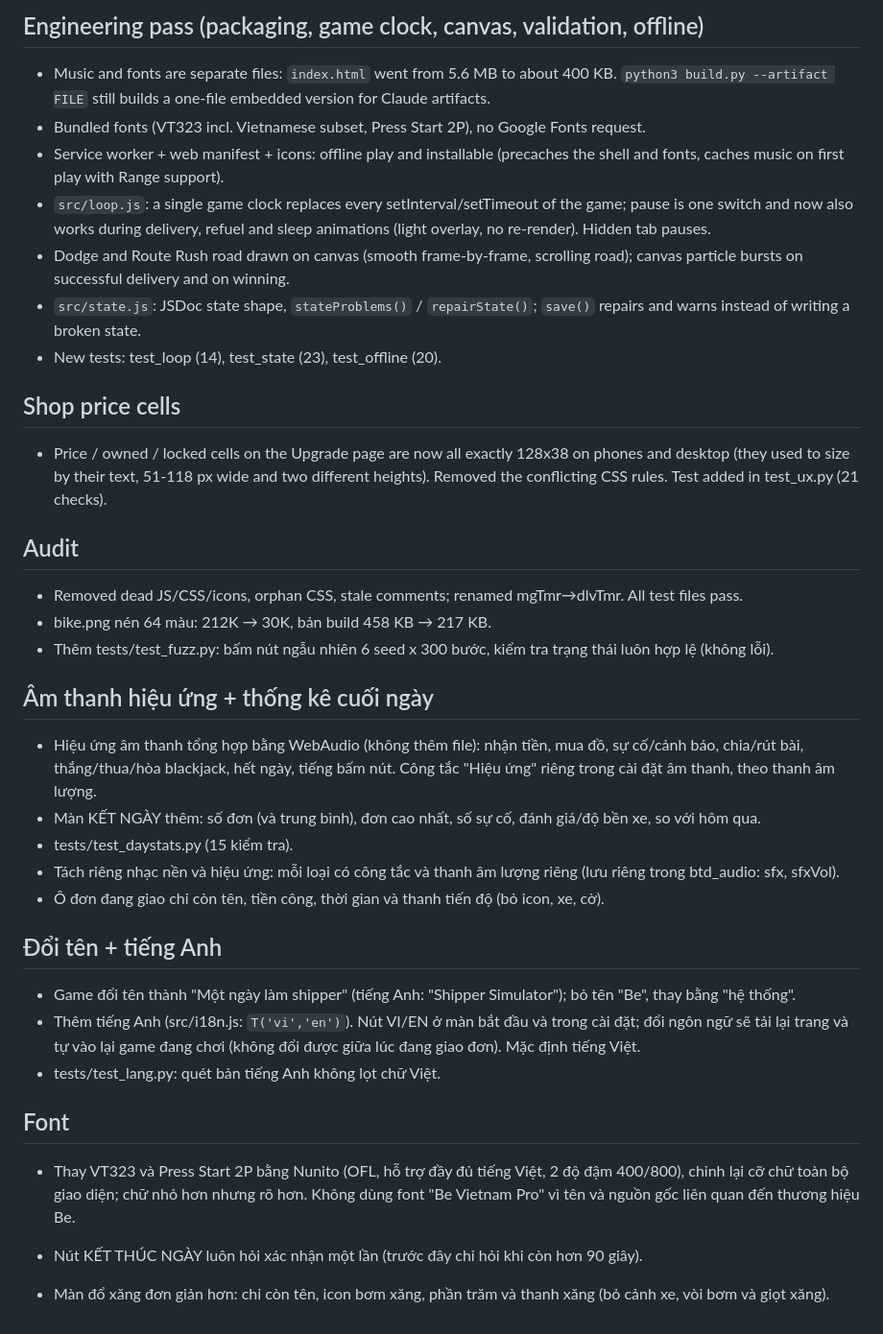
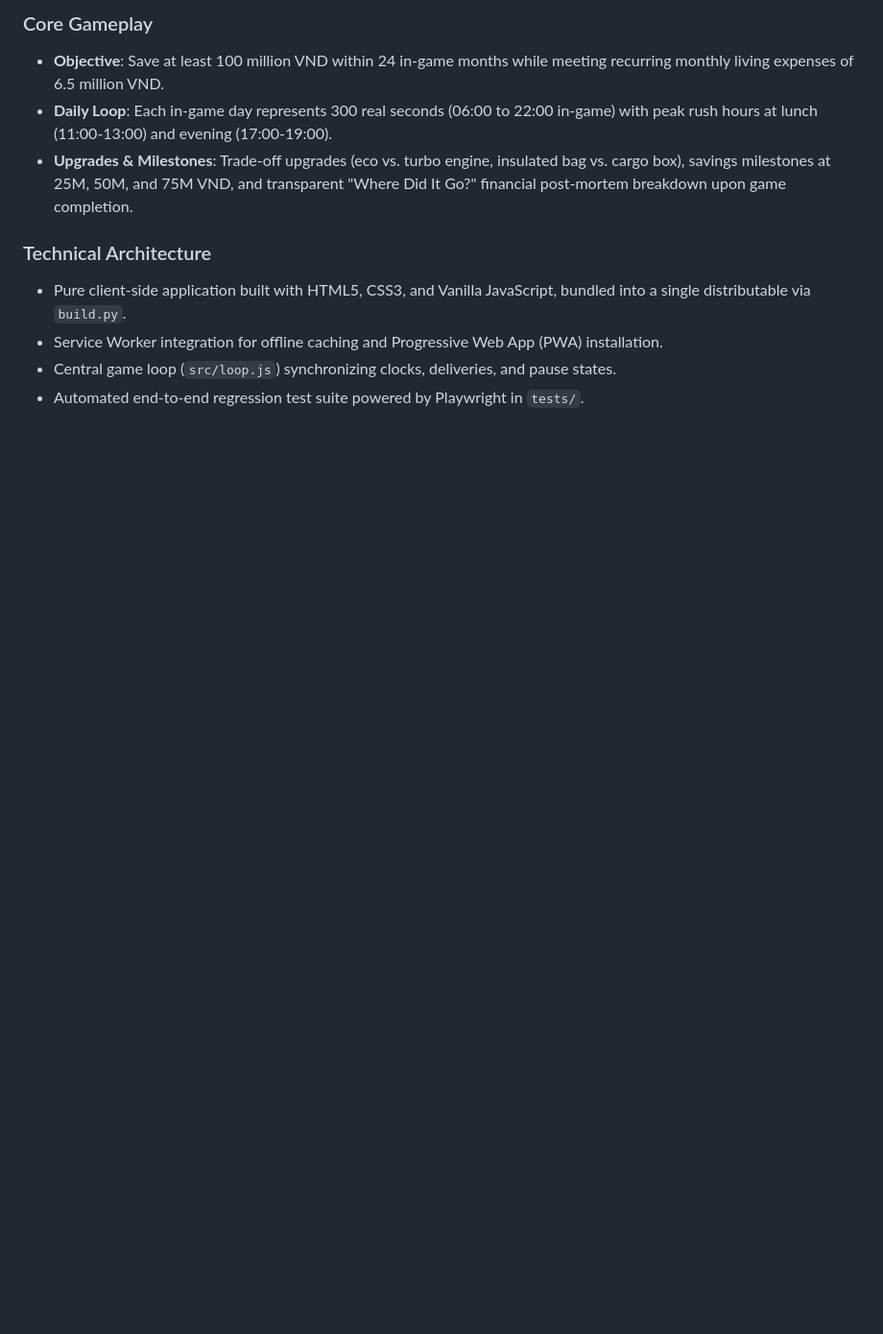
Before and after one commit to nguyenvanhoanglong478-source/Deliver-Simulator, a Markdown page: CHANGELOG.md, the part around one of its changes. Shown at 96% size. Rendered like a GitHub page; blank space fills up the shorter version.

Commit message:
docs: rewrite CHANGELOG in English and Vietnamese

```diff
--- a/CHANGELOG.md
+++ b/CHANGELOG.md
@@ -70,36 +95,11 @@
 
-## Engineering pass (packaging, game clock, canvas, validation, offline)
-- Music and fonts are separate files: `index.html` went from 5.6 MB to about 400 KB. `python3 build.py --artifact FILE` still builds a one-file embedded version for Claude artifacts.
-- Bundled fonts (VT323 incl. Vietnamese subset, Press Start 2P), no Google Fonts request.
-- Service worker + web manifest + icons: offline play and installable (precaches the shell and fonts, caches music on first play with Range support).
-- `src/loop.js`: a single game clock replaces every setInterval/setTimeout of the game; pause is one switch and now also works during delivery, refuel and sleep animations (light overlay, no re-render). Hidden tab pauses.
-- Dodge and Route Rush road drawn on canvas (smooth frame-by-frame, scrolling road); canvas particle bursts on successful delivery and on winning.
-- `src/state.js`: JSDoc state shape, `stateProblems()` / `repairState()`; `save()` repairs and warns instead of writing a broken state.
-- New tests: test_loop (14), test_state (23), test_offline (20).
+### Core Gameplay
+- **Objective**: Save at least 100 million VND within 24 in-game months while meeting recurring monthly living expenses of 6.5 million VND.
+- **Daily Loop**: Each in-game day represents 300 real seconds (06:00 to 22:00 in-game) with peak rush hours at lunch (11:00-13:00) and evening (17:00-19:00).
+- **Upgrades & Milestones**: Trade-off upgrades (eco vs. turbo engine, insulated bag vs. cargo box), savings milestones at 25M, 50M, and 75M VND, and transparent "Where Did It Go?" financial post-mortem breakdown upon game completion.
 
-## Shop price cells
-- Price / owned / locked cells on the Upgrade page are now all exactly 128x38 on phones and desktop (they used to size by their text, 51-118 px wide and two different heights). Removed the conflicting CSS rules. Test added in test_ux.py (21 checks).
-
-## Audit
-- Removed dead JS/CSS/icons, orphan CSS, stale comments; renamed mgTmr→dlvTmr. All test files pass.
-- bike.png nén 64 màu: 212K → 30K, bản build 458 KB → 217 KB.
-- Thêm tests/test_fuzz.py: bấm nút ngẫu nhiên 6 seed x 300 bước, kiểm tra trạng thái luôn hợp lệ (không lỗi).
-
-## Âm thanh hiệu ứng + thống kê cuối ngày
-- Hiệu ứng âm thanh tổng hợp bằng WebAudio (không thêm file): nhận tiền, mua đồ, sự cố/cảnh báo, chia/rút bài, thắng/thua/hòa blackjack, hết ngày, tiếng bấm nút. Công tắc "Hiệu ứng" riêng trong cài đặt âm thanh, theo thanh âm lượng.
-- Màn KẾT NGÀY thêm: số đơn (và trung bình), đơn cao nhất, số sự cố, đánh giá/độ bền xe, so với hôm qua.
-- tests/test_daystats.py (15 kiểm tra).
-- Tách riêng nhạc nền và hiệu ứng: mỗi loại có công tắc và thanh âm lượng riêng (lưu riêng trong btd_audio: sfx, sfxVol).
-- Ô đơn đang giao chỉ còn tên, tiền công, thời gian và thanh tiến độ (bỏ icon, xe, cờ).
-
-## Đổi tên + tiếng Anh
-- Game đổi tên thành "Một ngày làm shipper" (tiếng Anh: "Shipper Simulator"); bỏ tên "Be", thay bằng "hệ thống".
-- Thêm tiếng Anh (src/i18n.js: `T('vi','en')`). Nút VI/EN ở màn bắt đầu và trong cài đặt; đổi ngôn ngữ sẽ tải lại trang và tự vào lại game đang chơi (không đổi được giữa lúc đang giao đơn). Mặc định tiếng Việt.
-- tests/test_lang.py: quét bản tiếng Anh không lọt chữ Việt.
-
-## Font
-- Thay VT323 và Press Start 2P bằng Nunito (OFL, hỗ trợ đầy đủ tiếng Việt, 2 độ đậm 400/800), chỉnh lại cỡ chữ toàn bộ giao diện; chữ nhỏ hơn nhưng rõ hơn. Không dùng font "Be Vietnam Pro" vì tên và nguồn gốc liên quan đến thương hiệu Be.
-
-- Nút KẾT THÚC NGÀY luôn hỏi xác nhận một lần (trước đây chỉ hỏi khi còn hơn 90 giây).
-
-- Màn đổ xăng đơn giản hơn: chỉ còn tên, icon bơm xăng, phần trăm và thanh xăng (bỏ cảnh xe, vòi bơm và giọt xăng).
+### Technical Architecture
+- Pure client-side application built with HTML5, CSS3, and Vanilla JavaScript, bundled into a single distributable via `build.py`.
+- Service Worker integration for offline caching and Progressive Web App (PWA) installation.
+- Central game loop (`src/loop.js`) synchronizing clocks, deliveries, and pause states.
+- Automated end-to-end regression test suite powered by Playwright in `tests/`.
```
Also changed, not shown: other parts of CHANGELOG.md (+86 -61 lines).
